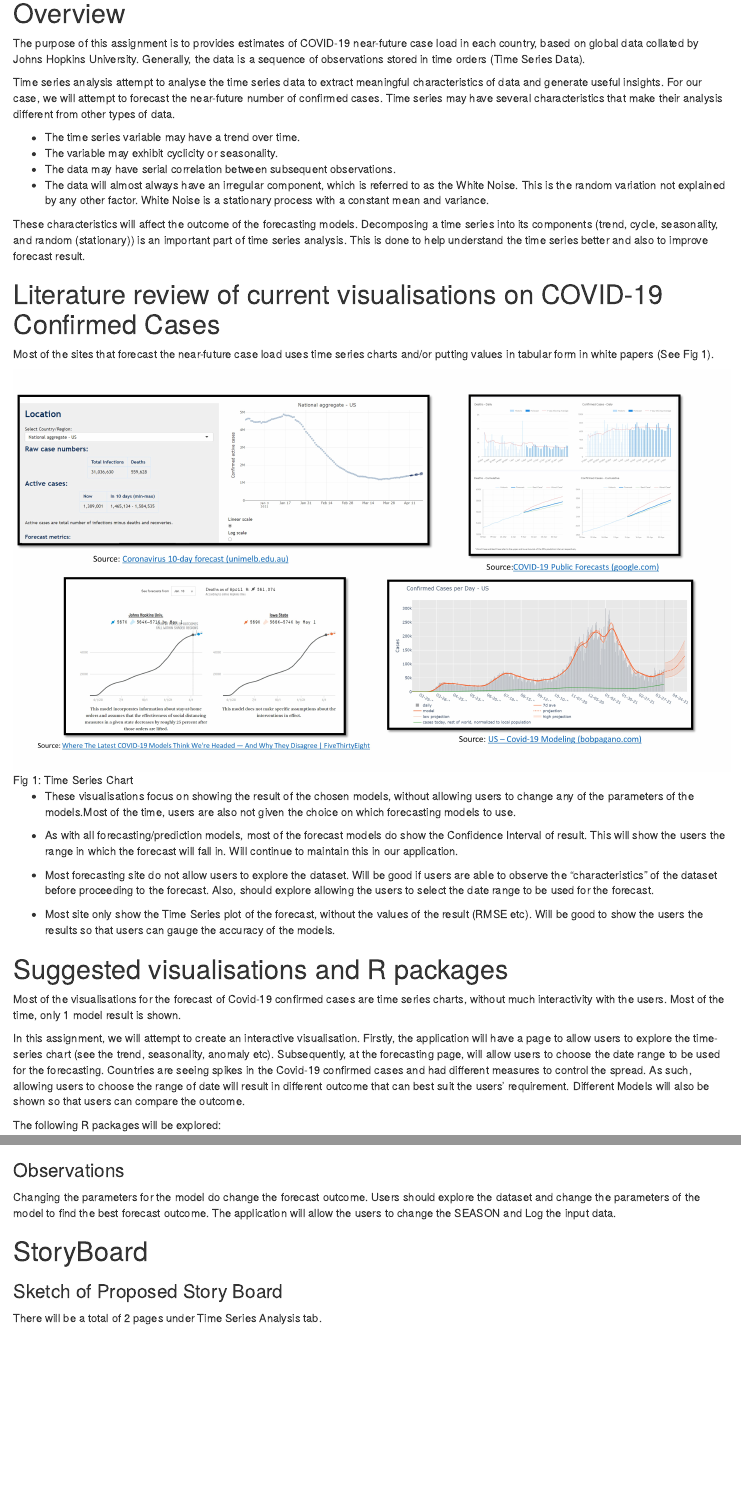
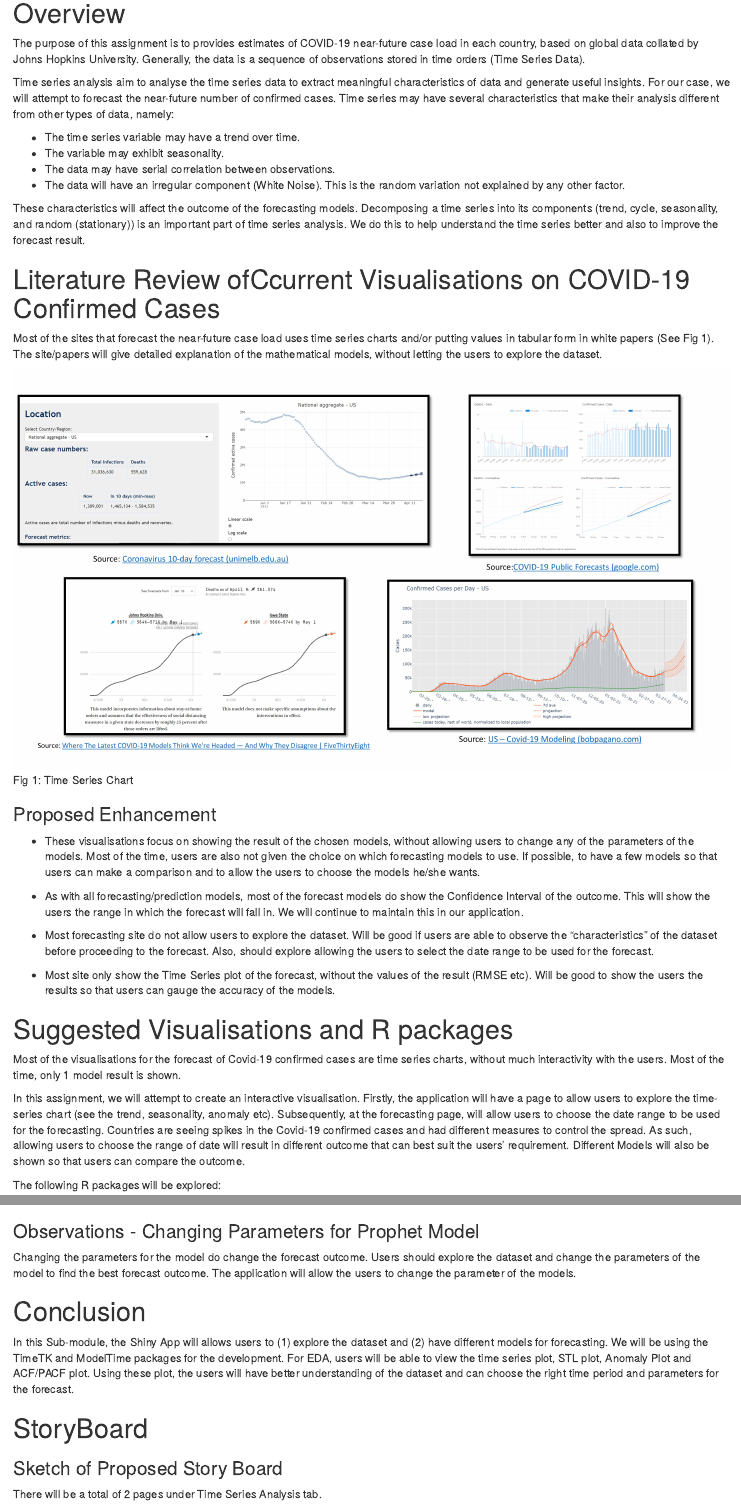
Before and after one commit to ProjectMSW/Proposal, an R Markdown document (_posts/2021-04-09-covid-confirmed-cases/covid-confirmed-cases.Rmd): the page in a window 1100 px wide, from 140 px down, and a second part further down, joined at a grey line. Rendered offline with R 4.5, knitr and Pandoc, with nearby package versions; drawn as R Markdown's standard HTML page in place of the format the file asks for; some code elsewhere in the file could not run offline.

Commit message:
3rd 11 Apr

````diff
--- a/_posts/2021-04-09-covid-confirmed-cases/covid-confirmed-cases.Rmd
+++ b/_posts/2021-04-09-covid-confirmed-cases/covid-confirmed-cases.Rmd
@@ -23,30 +23,31 @@ knitr::opts_chunk$set(echo = TRUE)
 # Overview
 The purpose of this assignment is to provides estimates of COVID-19 near-future case load in each country, based on global data collated by Johns Hopkins University. Generally, the data is a sequence of observations stored in time orders (Time Series Data).
 
-Time series analysis attempt to analyse the time series data to extract meaningful characteristics of data and generate useful insights. For our case, we will attempt to forecast the near-future number of confirmed cases. Time series may have several characteristics that make their analysis different from other types of data.
+Time series analysis aim to analyse the time series data to extract meaningful characteristics of data and generate useful insights. For our case, we will attempt to forecast the near-future number of confirmed cases. Time series may have several characteristics that make their analysis different from other types of data, namely:
 
 * The time series variable may have a trend over time.
-* The variable may exhibit cyclicity or seasonality.
-* The data may have serial correlation between subsequent observations.
-* The data will almost always have an irregular component, which is referred to as the White Noise. This is the random variation not explained by any other factor. White Noise is a stationary process with a constant mean and variance.
+* The variable may exhibit seasonality.
+* The data may have serial correlation between observations.
+* The data will have an irregular component (White Noise). This is the random variation not explained by any other factor.
 
-These characteristics will affect the outcome of the forecasting models. Decomposing a time series into its components (trend, cycle, seasonality, and random (stationary)) is an important part of time series analysis. This is done to help understand the time series better and also to improve forecast result.
+These characteristics will affect the outcome of the forecasting models. Decomposing a time series into its components (trend, cycle, seasonality, and random (stationary)) is an important part of time series analysis. We do this to help understand the time series better and also to improve the forecast result.
 
-# Literature review of current visualisations on COVID-19 Confirmed Cases
-Most of the sites that forecast the near-future case load uses time series charts and/or putting values in tabular form in white papers (See Fig 1).
+# Literature Review ofCcurrent Visualisations on COVID-19 Confirmed Cases
+Most of the sites that forecast the near-future case load uses time series charts and/or putting values in tabular form in white papers (See Fig 1). The site/papers will give detailed explanation of the mathematical models, without letting the users to explore the dataset.
 
-![Fig 1: Time Series Chart](images/LitReview.jpg){width=100%}
+![Fig 1: Time Series Chart](images/LitReview.jpg){width=150%}
 
+### Proposed Enhancement
 
-* These visualisations focus on showing the result of the chosen models, without allowing users to change any of the parameters of the models.Most of the time, users are also not given the choice on which forecasting models to use.
+* These visualisations focus on showing the result of the chosen models, without allowing users to change any of the parameters of the models. Most of the time, users are also not given the choice on which forecasting models to use. If possible, to have a few models so that users can make a comparison and to allow the users to choose the models he/she wants.
 
-* As with all forecasting/prediction models, most of the forecast models do show the Confidence Interval of result. This will show the users the range in which the forecast will fall in. Will continue to maintain this in our application.
+* As with all forecasting/prediction models, most of the forecast models do show the Confidence Interval of the outcome. This will show the users the range in which the forecast will fall in. We will continue to maintain this in our application.
 
 * Most forecasting site do not allow users to explore the dataset. Will be good if users are able to observe the "characteristics" of the dataset before proceeding to the forecast. Also, should explore allowing the users to select the date range to be used for the forecast.
 
 * Most site only show the Time Series plot of the forecast, without the values of the result (RMSE etc). Will be good to show the users the results so that users can gauge the accuracy of the models.
 
-# Suggested visualisations and R packages
+# Suggested Visualisations and R packages
 
 Most of the visualisations for the forecast of Covid-19 confirmed cases are time series charts, without much interactivity with the users. Most of the time, only 1 model result is shown.
 
@@ -1008,10 +991,14 @@ modeltime_table(
 
 ```
 
-### Observations
+### Observations - Changing Parameters for Prophet Model
 
-Changing the parameters for the model do change the forecast outcome. Users should explore the dataset and change the parameters of the model to find the best forecast outcome. The application will allow the users to change the SEASON and Log the input data.
+Changing the parameters for the model do change the forecast outcome. Users should explore the dataset and change the parameters of the model to find the best forecast outcome. The application will allow the users to change the parameter of the models.
 
+
+# Conclusion
+
+In this Sub-module, the Shiny App will allows users to (1) explore the dataset and (2) have different models for forecasting. We will be using the TimeTK and ModelTime packages for the development. For EDA, users will be able to view the time series plot, STL plot, Anomaly Plot and ACF/PACF plot. Using these plot, the users will have better understanding of the dataset and can choose the right time period and parameters for the forecast.
 
 # StoryBoard
 
````
Also changed, not shown: _posts/2021-04-09-covid-confirmed-cases/covid-confirmed-cases.html, _posts/2021-04-09-covid-confirmed-cases/covid-confirmed-cases.Rmd (49 more changed lines), 16 other files.
